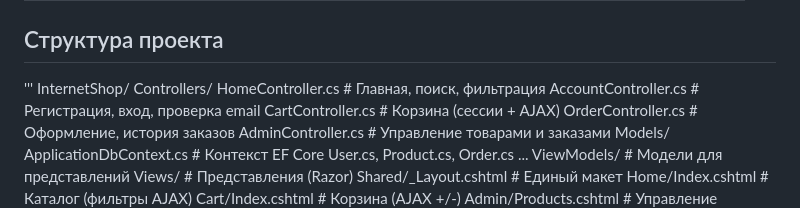
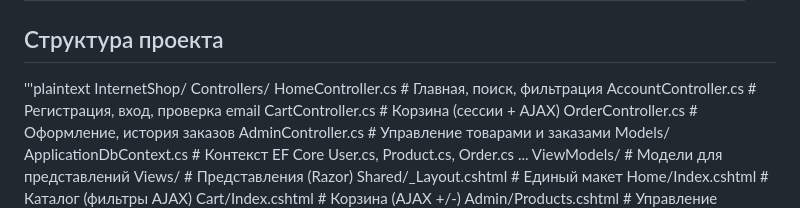
Before and after one commit to Chirik-10/university, a Markdown page: semester6/marketplace-webapp/README.md, the part around the change. Drawn GitHub-style.

```diff
--- a/semester6/marketplace-webapp/README.md
+++ b/semester6/marketplace-webapp/README.md
@@ -81,7 +81,7 @@
 | Повторное использование | Единый шаблон _Layout.cshtml для всех страниц |
 
 ## Структура проекта
-'''
+'''plaintext
 InternetShop/
   Controllers/
     HomeController.cs # Главная, поиск, фильтрация
```
